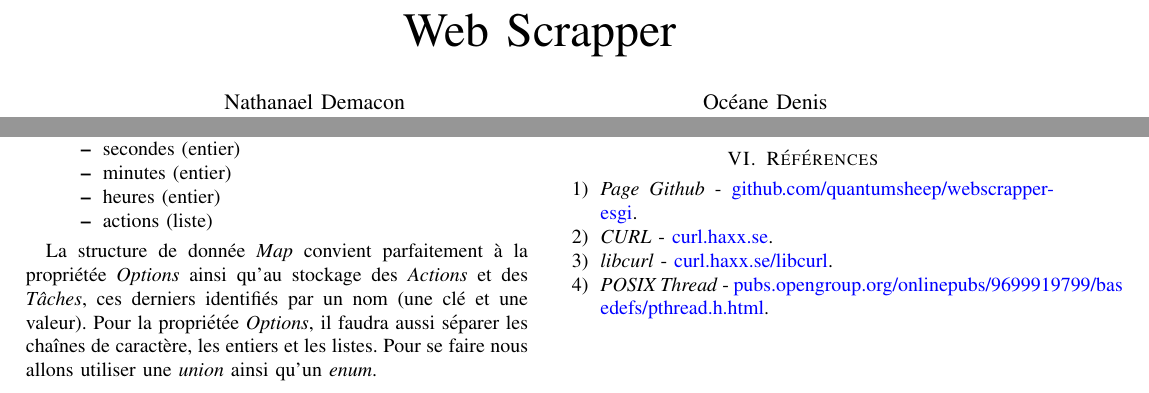
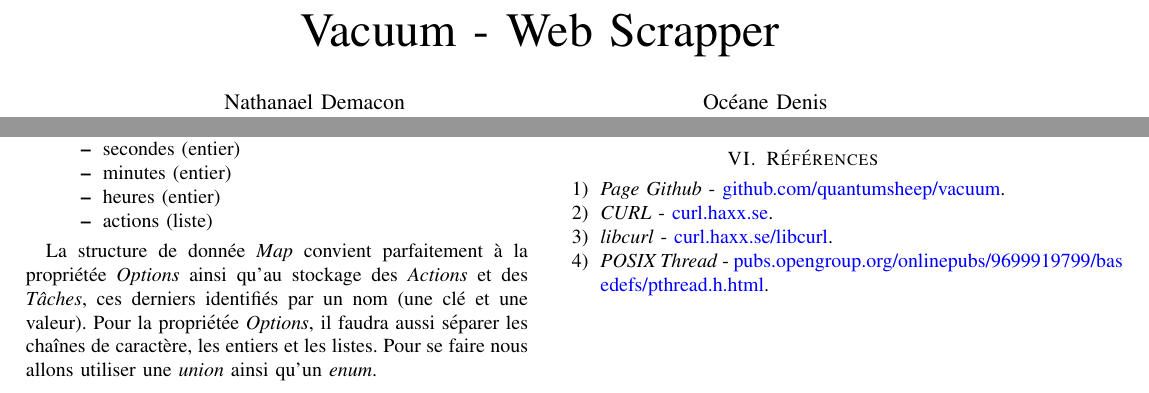
Before and after one commit to quantumsheep/vacuum, a LaTeX paper (document/technical.tex): two parts of pages 1 and 2 of 2, joined at a grey line, cut so that both start at the same text. Compiled offline with pdfLaTeX.

Commit message:
Rename the project Vacuum

```diff
--- a/document/technical.tex
+++ b/document/technical.tex
@@ -35,7 +35,7 @@
     T\kern-.1667em\lower.7ex\hbox{E}\kern-.125emX}}
 \begin{document}
 
-\title{Web Scrapper\\}
+\title{Vacuum - Web Scrapper\\}
 
 \author{\IEEEauthorblockN{Nathanael Demacon}
 \IEEEauthorblockA{\textit{3ème année AL - Promo 2019} \\
@@ -252,7 +252,7 @@ Le vecteur des actions pour les \textit{Tâches} pourra être utiliser avec le d
 \section{Références}
 
 \begin{enumerate}
-    \item \textit{Page Github} - \href{https://github.com/quantumsheep/webscrapper-esgi}{github.com/quantumsheep/webscrapper-esgi}.
+    \item \textit{Page Github} - \href{https://github.com/quantumsheep/vacuum}{github.com/quantumsheep/vacuum}.
     \item \textit{CURL} - \href{https://curl.haxx.se/}{curl.haxx.se}.
     \item \textit{libcurl} - \href{https://curl.haxx.se/libcurl/}{curl.haxx.se/libcurl}.
     \item \textit{POSIX Thread} - \href{https://pubs.opengroup.org/onlinepubs/9699919799/basedefs/\\pthread.h.html}{pubs.opengroup.org/onlinepubs/9699919799/bas\\edefs/pthread.h.html}.
```
Also changed, not shown: document/technical.pdf.
